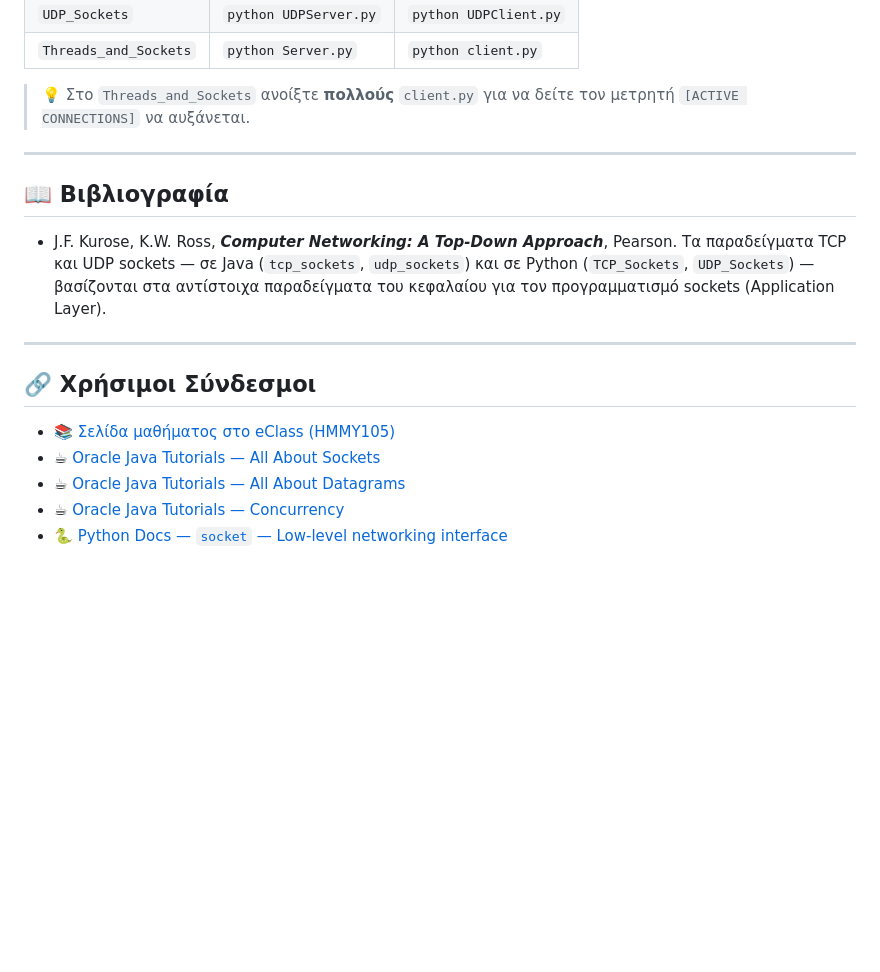
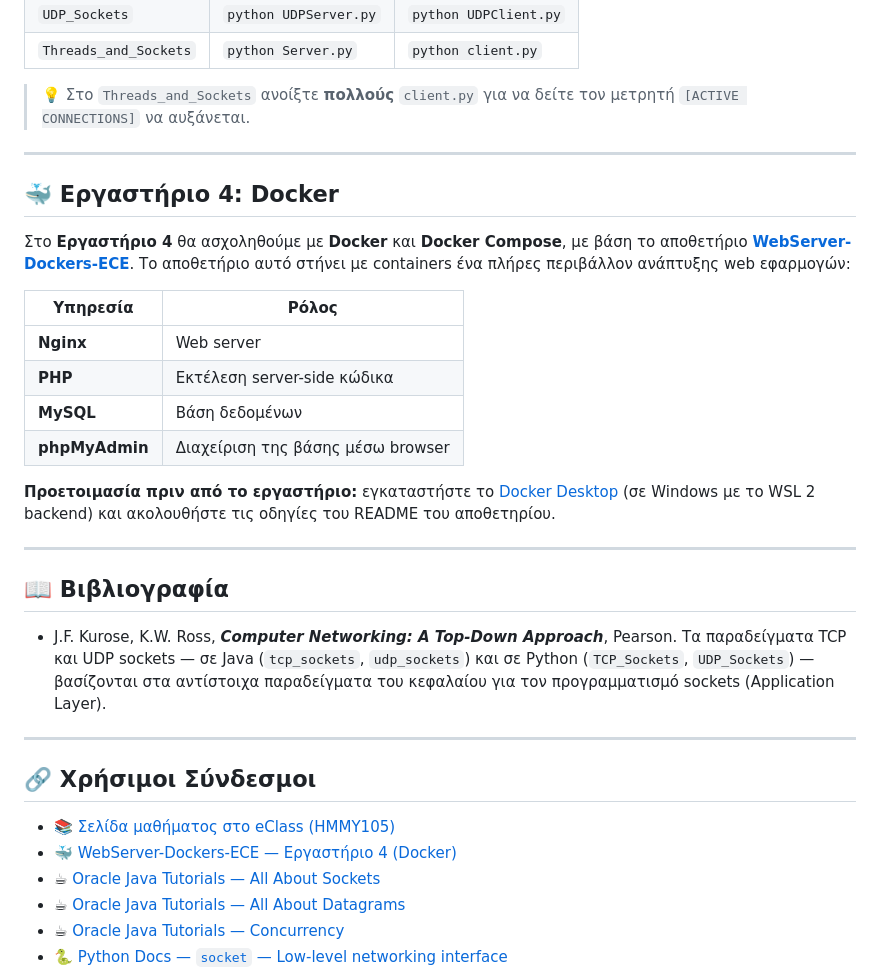
Before and after one commit to chitiris/WebProgECE_2026, a Markdown page: README.md, the part around the change. Drawn GitHub-style; blank space fills up the shorter version.

Commit message:
Add Lab 4 Docker section to README
Announce that Lab 4 covers Docker and Docker Compose using the
WebServer-Dockers-ECE repository (Nginx, PHP, MySQL, phpMyAdmin), with
preparation notes and a link in the useful links section.

```diff
--- a/README.md
+++ b/README.md
@@ -215,6 +215,24 @@ python TCPClient.py
 
 ---
 
+## 🐳 Εργαστήριο 4: Docker
+
+Στο **Εργαστήριο 4** θα ασχοληθούμε με **Docker** και **Docker Compose**, με βάση το αποθετήριο
+[**WebServer-Dockers-ECE**](https://github.com/chitiris/WebServer-Dockers-ECE).
+Το αποθετήριο αυτό στήνει με containers ένα πλήρες περιβάλλον ανάπτυξης web εφαρμογών:
+
+| Υπηρεσία | Ρόλος |
+|---|---|
+| **Nginx** | Web server |
+| **PHP** | Εκτέλεση server-side κώδικα |
+| **MySQL** | Βάση δεδομένων |
+| **phpMyAdmin** | Διαχείριση της βάσης μέσω browser |
+
+**Προετοιμασία πριν από το εργαστήριο:** εγκαταστήστε το [Docker Desktop](https://www.docker.com/products/docker-desktop/)
+(σε Windows με το WSL 2 backend) και ακολουθήστε τις οδηγίες του README του αποθετηρίου.
+
+---
+
 ## 📖 Βιβλιογραφία
 - J.F. Kurose, K.W. Ross, ***Computer Networking: A Top-Down Approach***, Pearson.
   Τα παραδείγματα TCP και UDP sockets — σε Java (`tcp_sockets`, `udp_sockets`) και σε Python (`TCP_Sockets`, `UDP_Sockets`) —
@@ -224,6 +242,7 @@ python TCPClient.py
 
 ## 🔗 Χρήσιμοι Σύνδεσμοι
 - 📚 [Σελίδα μαθήματος στο eClass (HMMY105)](https://eclass.uowm.gr/courses/HMMY105/)
+- 🐳 [WebServer-Dockers-ECE — Εργαστήριο 4 (Docker)](https://github.com/chitiris/WebServer-Dockers-ECE)
 - ☕ [Oracle Java Tutorials — All About Sockets](https://docs.oracle.com/javase/tutorial/networking/sockets/index.html)
 - ☕ [Oracle Java Tutorials — All About Datagrams](https://docs.oracle.com/javase/tutorial/networking/datagrams/index.html)
 - ☕ [Oracle Java Tutorials — Concurrency](https://docs.oracle.com/javase/tutorial/essential/concurrency/index.html)
```
